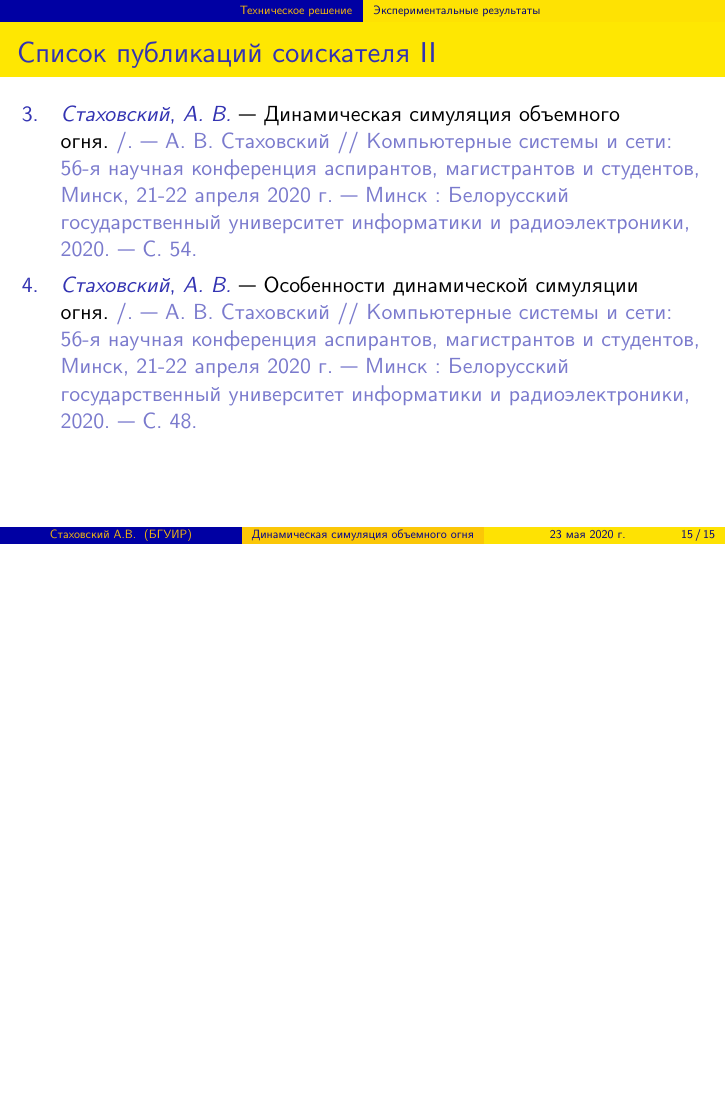
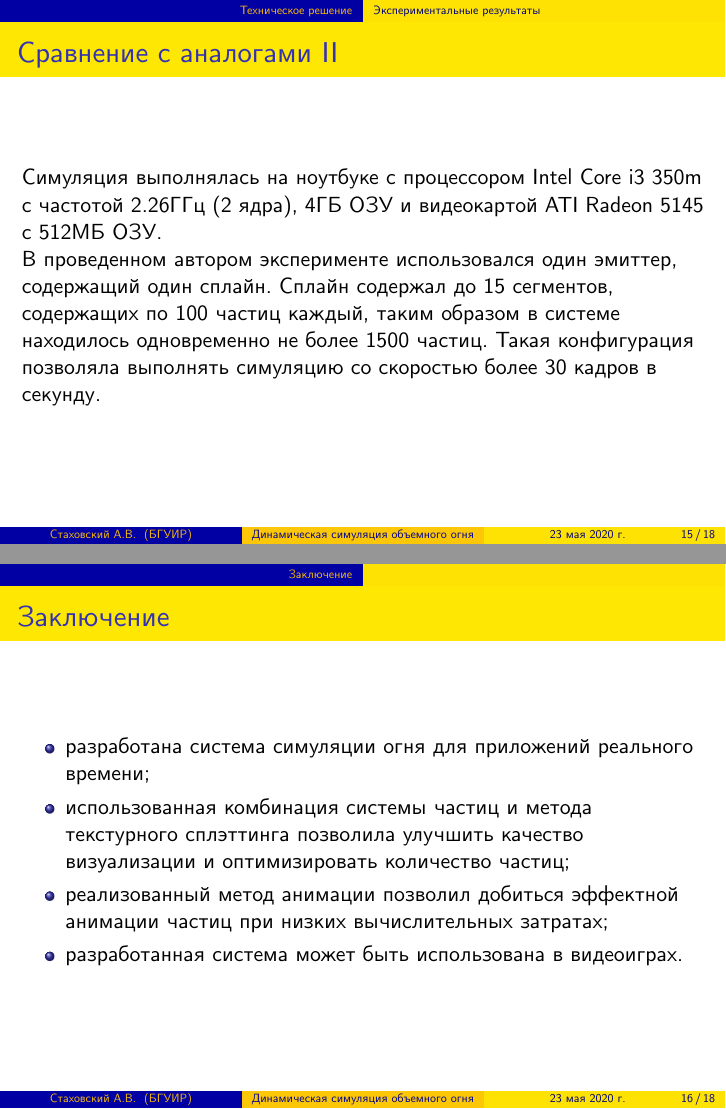
Before and after one commit to antonstakhouski/master_thesis, LaTeX slides (presentation.tex, which reads slides.tex): page 15 of 15 before the commit and pages 15 and 16 of 18 after it, the two joined at a grey line, the shorter picture padded with empty space. Compiled offline with XeLaTeX.

Commit message:
update slides

```diff
--- a/slides.tex
+++ b/slides.tex
@@ -207,6 +207,43 @@ Intel(R) HD Graphics 5500.
 \end{table}
 \end{frame}
 
+\begin{frame}[allowframebreaks]
+\frametitle{Сравнение с аналогами}
+В 2018 году Юзеф Хладки и Роман Журикович представили работу ''Fire Simulation
+in 3D Computer Animation with Turbulence Dynamics including Fire Separation and
+Profile Modeling'' (рис.~\ref{fig:turbulence}).
+\begin{figure}[htb]
+	\centering
+    \includegraphics[width=0.5\textwidth]{turbulence}
+    \caption{Результаты работы системы}%
+    \label{fig:turbulence}
+\end{figure}
+
+Симуляция выполнялась на ноутбуке с процессором Intel Core i3 350m с частотой
+2.26ГГц (2 ядра), 4ГБ ОЗУ и видеокартой ATI Radeon 5145 с 512МБ ОЗУ.
+
+В проведенном автором эксперименте использовался один эмиттер, содержащий один
+сплайн. Сплайн содержал до 15 сегментов, содержащих по 100 частиц каждый, таким
+образом в системе находилось одновременно не более 1500 частиц. Такая
+конфигурация позволяла выполнять симуляцию со скоростью более 30 кадров в
+секунду.
+\end{frame}
+
+\section{Заключение}
+\begin{frame}
+\frametitle{Заключение}
+\begin{itemize}
+    \item разработана система симуляции огня для приложений реального времени;
+    \item использованная комбинация системы частиц и метода текстурного
+        сплэттинга позволила улучшить качество визуализации и оптимизировать
+        количество частиц;
+    \item реализованный метод анимации позволил добиться эффектной анимации
+        частиц при низких вычислительных затратах;
+    \item разработанная система может быть использована в видеоиграх.
+\end{itemize}
+\end{frame}
+
+\section{Библиографический список}
 \begin{frame}[t,allowframebreaks]
 \frametitle{Список публикаций соискателя}
 \nocite{*}
```
Also changed, not shown: content_overview.tex (+5 -5 lines), master_thesis_content.tex (+2 -2 lines), titlepage.tex (added, +10 -0 lines), Makefile.
